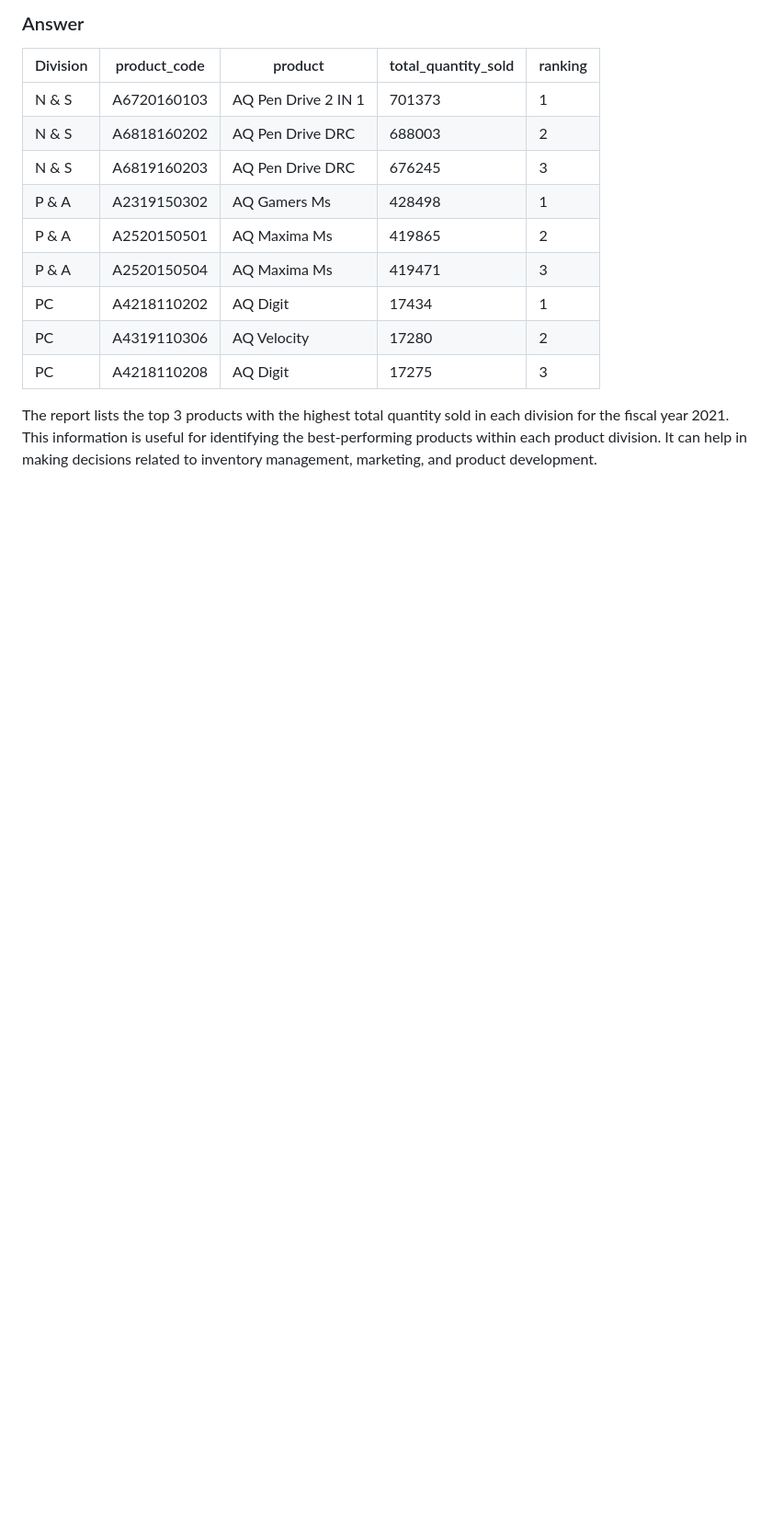
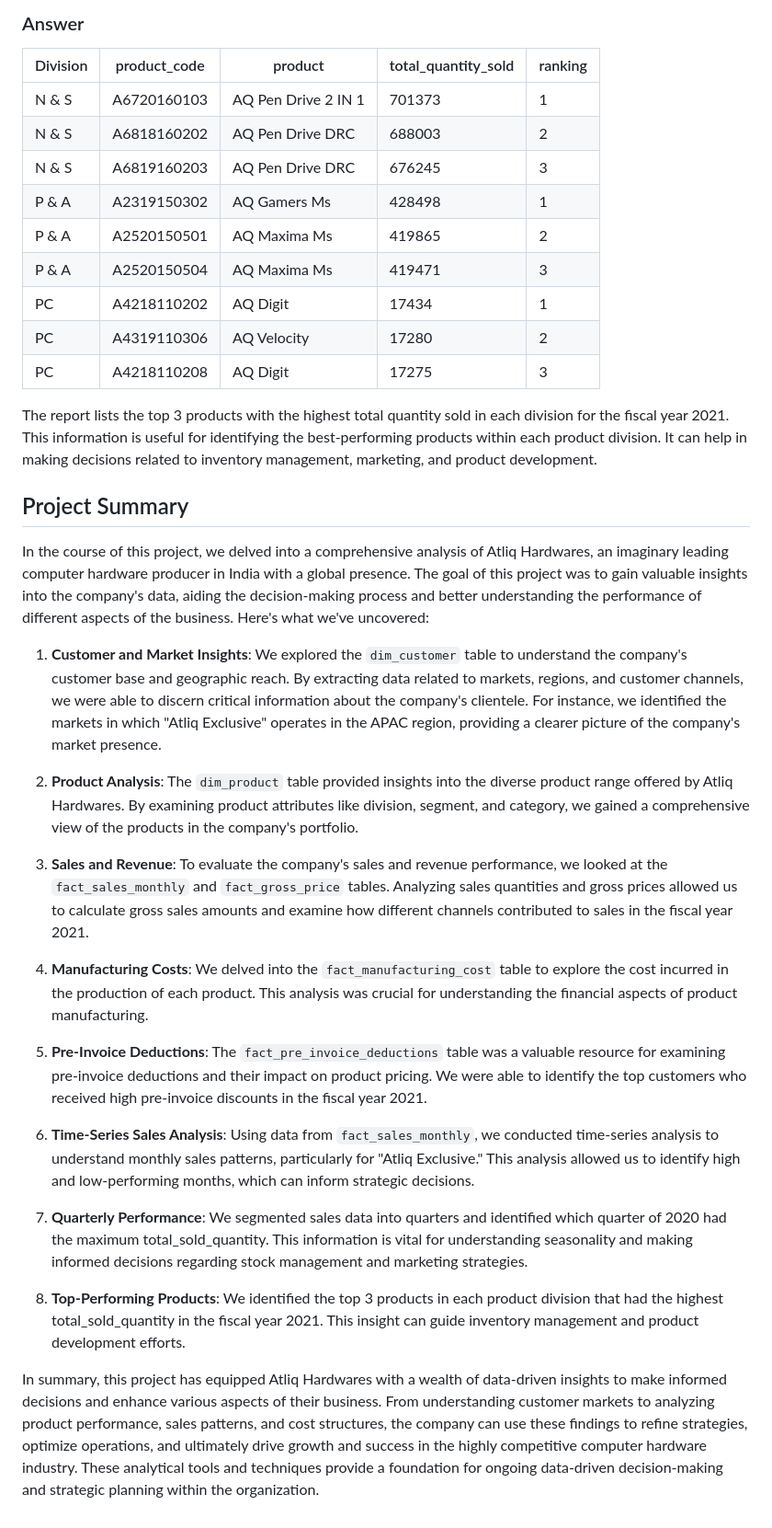
Before and after one commit to sulaiman013/My-Personal-Projects, a Markdown page: AD-HOC Requests | Consumer Goods Domain | SQL Project/Readme.md, the part around the change. Shown at 92% size. Drawn GitHub-style; blank space fills up the shorter version.

```diff
--- a/AD-HOC Requests | Consumer Goods Domain | SQL Project/Readme.md
+++ b/AD-HOC Requests | Consumer Goods Domain | SQL Project/Readme.md
@@ -379,3 +379,26 @@ rank_order
 | PC       | A4218110208  | AQ Digit            | 17275               | 3       |
 
 The report lists the top 3 products with the highest total quantity sold in each division for the fiscal year 2021. This information is useful for identifying the best-performing products within each product division. It can help in making decisions related to inventory management, marketing, and product development.
+
+
+## Project Summary
+
+In the course of this project, we delved into a comprehensive analysis of Atliq Hardwares, an imaginary leading computer hardware producer in India with a global presence. The goal of this project was to gain valuable insights into the company's data, aiding the decision-making process and better understanding the performance of different aspects of the business. Here's what we've uncovered:
+
+1. **Customer and Market Insights**: We explored the `dim_customer` table to understand the company's customer base and geographic reach. By extracting data related to markets, regions, and customer channels, we were able to discern critical information about the company's clientele. For instance, we identified the markets in which "Atliq Exclusive" operates in the APAC region, providing a clearer picture of the company's market presence.
+
+2. **Product Analysis**: The `dim_product` table provided insights into the diverse product range offered by Atliq Hardwares. By examining product attributes like division, segment, and category, we gained a comprehensive view of the products in the company's portfolio.
+
+3. **Sales and Revenue**: To evaluate the company's sales and revenue performance, we looked at the `fact_sales_monthly` and `fact_gross_price` tables. Analyzing sales quantities and gross prices allowed us to calculate gross sales amounts and examine how different channels contributed to sales in the fiscal year 2021.
+
+4. **Manufacturing Costs**: We delved into the `fact_manufacturing_cost` table to explore the cost incurred in the production of each product. This analysis was crucial for understanding the financial aspects of product manufacturing.
+
+5. **Pre-Invoice Deductions**: The `fact_pre_invoice_deductions` table was a valuable resource for examining pre-invoice deductions and their impact on product pricing. We were able to identify the top customers who received high pre-invoice discounts in the fiscal year 2021.
+
+6. **Time-Series Sales Analysis**: Using data from `fact_sales_monthly`, we conducted time-series analysis to understand monthly sales patterns, particularly for "Atliq Exclusive." This analysis allowed us to identify high and low-performing months, which can inform strategic decisions.
+
+7. **Quarterly Performance**: We segmented sales data into quarters and identified which quarter of 2020 had the maximum total_sold_quantity. This information is vital for understanding seasonality and making informed decisions regarding stock management and marketing strategies.
+
+8. **Top-Performing Products**: We identified the top 3 products in each product division that had the highest total_sold_quantity in the fiscal year 2021. This insight can guide inventory management and product development efforts.
+
+In summary, this project has equipped Atliq Hardwares with a wealth of data-driven insights to make informed decisions and enhance various aspects of their business. From understanding customer markets to analyzing product performance, sales patterns, and cost structures, the company can use these findings to refine strategies, optimize operations, and ultimately drive growth and success in the highly competitive computer hardware industry. These analytical tools and techniques provide a foundation for ongoing data-driven decision-making and strategic planning within the organization.
```
